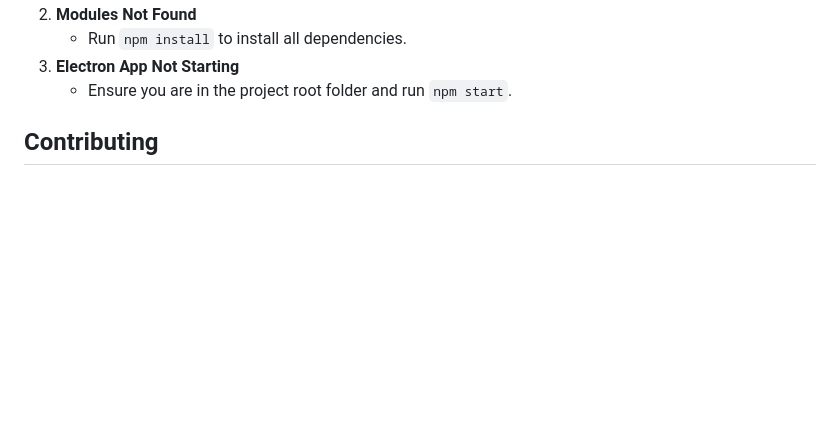
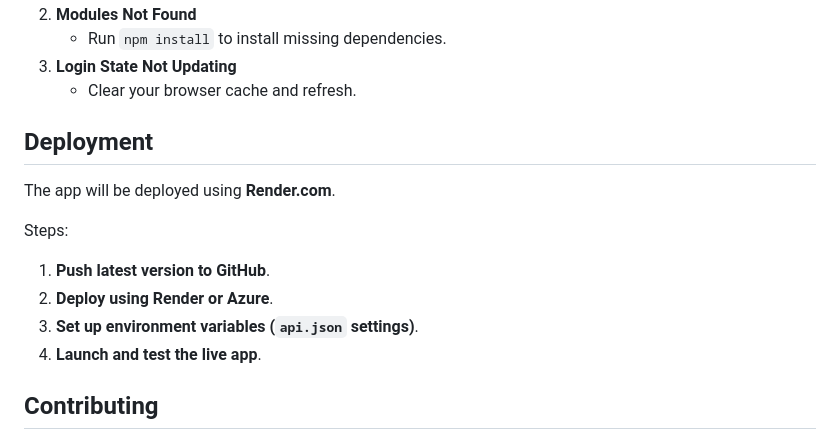
Before and after one commit to cullyrs/MoneyManagementApp, a Markdown page: README.md, the part around one of its changes. GitHub-like rendering; blank space fills up the shorter version.

```diff
--- a/README.md
+++ b/README.md
@@ -178,7 +208,18 @@ The budget management system allows users to set and monitor budget goals. Addit
 2. **Modules Not Found**
-    - Run `npm install` to install all dependencies.
-3. **Electron App Not Starting**
-    - Ensure you are in the project root folder and run `npm start`.
+    - Run `npm install` to install missing dependencies.
+3. **Login State Not Updating**
+    - Clear your browser cache and refresh.
+
+## **Deployment**
+
+The app will be deployed using **Render.com**.
+
+Steps:
+
+1. **Push latest version to GitHub**.
+2. **Deploy using Render or Azure**.
+3. **Set up environment variables (`api.json` settings)**.
+4. **Launch and test the live app**.
 
 ## **Contributing**
 
```
Also changed, not shown: other parts of README.md (+72 -42 lines).
